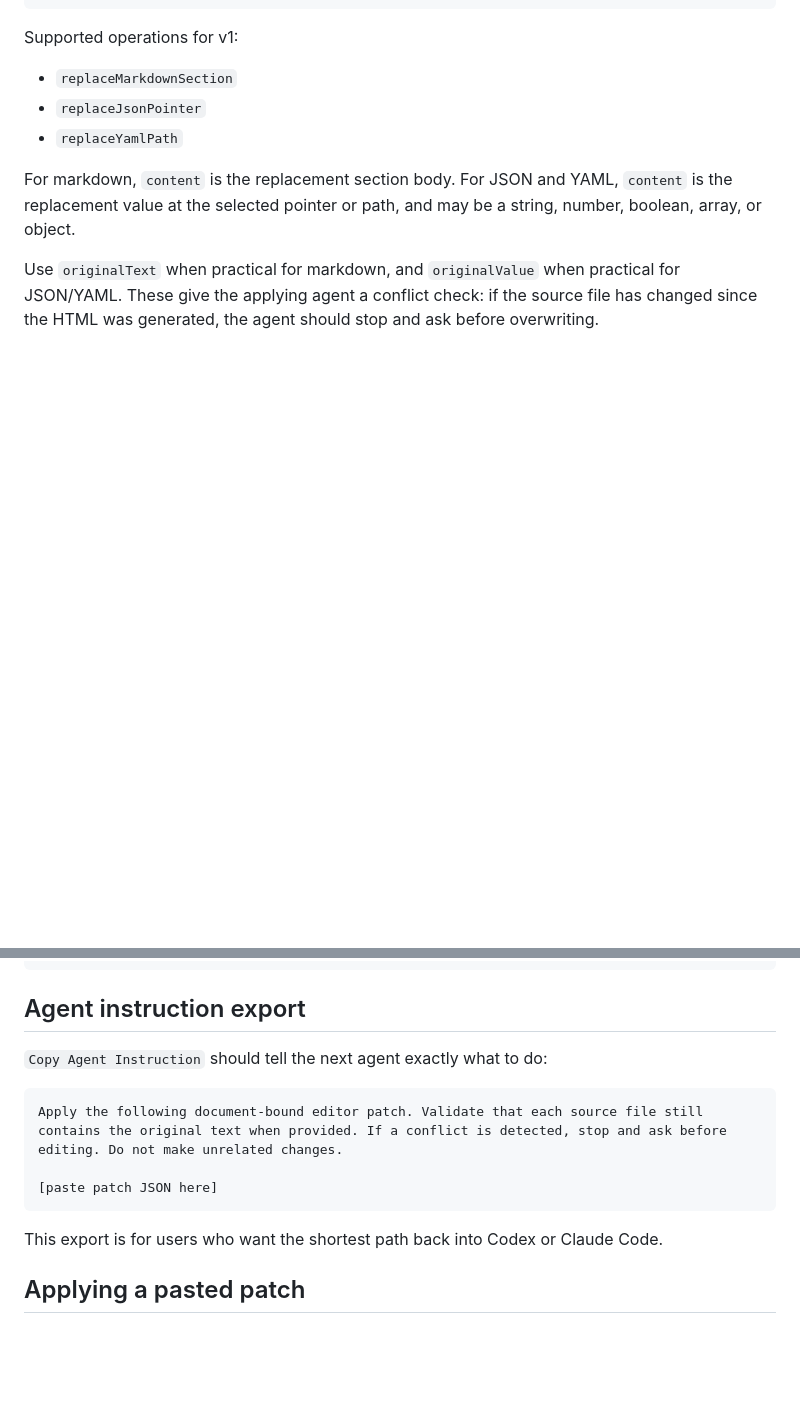
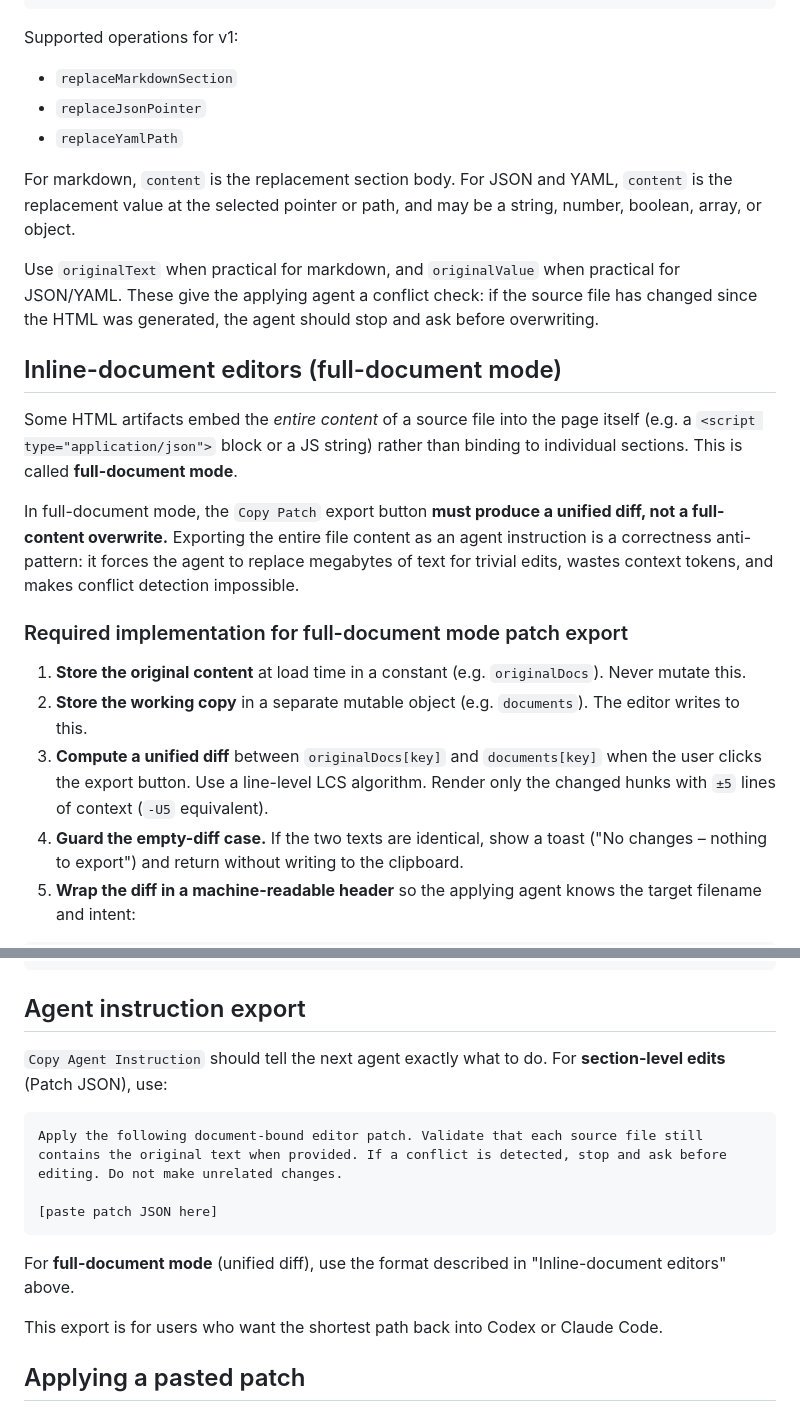
Before and after one commit to L-yifan/skills, a Markdown page: html-artifacts-plus/references/document-bound-editors.md, 2 parts joined by grey strips. Rendered like a GitHub page; blank space fills up the shorter version.

Commit message:
docs(html-artifacts-plus): add inline-document full-document mode patch guidance with unified diff reference impl

````diff
--- a/html-artifacts-plus/references/document-bound-editors.md
+++ b/html-artifacts-plus/references/document-bound-editors.md
@@ -128,3 +128,17 @@ For markdown, `content` is the replacement section body. For JSON and YAML, `con
 
 Use `originalText` when practical for markdown, and `originalValue` when practical for JSON/YAML. These give the applying agent a conflict check: if the source file has changed since the HTML was generated, the agent should stop and ask before overwriting.
 
+## Inline-document editors (full-document mode)
+
+Some HTML artifacts embed the *entire content* of a source file into the page itself (e.g. a `<script type="application/json">` block or a JS string) rather than binding to individual sections. This is called **full-document mode**.
+
+In full-document mode, the `Copy Patch` export button **must produce a unified diff, not a full-content overwrite.** Exporting the entire file content as an agent instruction is a correctness anti-pattern: it forces the agent to replace megabytes of text for trivial edits, wastes context tokens, and makes conflict detection impossible.
+
+### Required implementation for full-document mode patch export
+
+1. **Store the original content** at load time in a constant (e.g. `originalDocs`). Never mutate this.
+2. **Store the working copy** in a separate mutable object (e.g. `documents`). The editor writes to this.
+3. **Compute a unified diff** between `originalDocs[key]` and `documents[key]` when the user clicks the export button. Use a line-level LCS algorithm. Render only the changed hunks with `±5` lines of context (`-U5` equivalent).
+4. **Guard the empty-diff case.** If the two texts are identical, show a toast ("No changes – nothing to export") and return without writing to the clipboard.
+5. **Wrap the diff in a machine-readable header** so the applying agent knows the target filename and intent:
+
@@ -156,13 +255,15 @@ After:
 
 ## Agent instruction export
 
-`Copy Agent Instruction` should tell the next agent exactly what to do:
+`Copy Agent Instruction` should tell the next agent exactly what to do. For **section-level edits** (Patch JSON), use:
 
 ```text
 Apply the following document-bound editor patch. Validate that each source file still contains the original text when provided. If a conflict is detected, stop and ask before editing. Do not make unrelated changes.
 
 [paste patch JSON here]
 ```
+
+For **full-document mode** (unified diff), use the format described in "Inline-document editors" above.
 
 This export is for users who want the shortest path back into Codex or Claude Code.
 
````
Also changed, not shown: other parts of html-artifacts-plus/references/document-bound-editors.md (+85 -0 lines).
